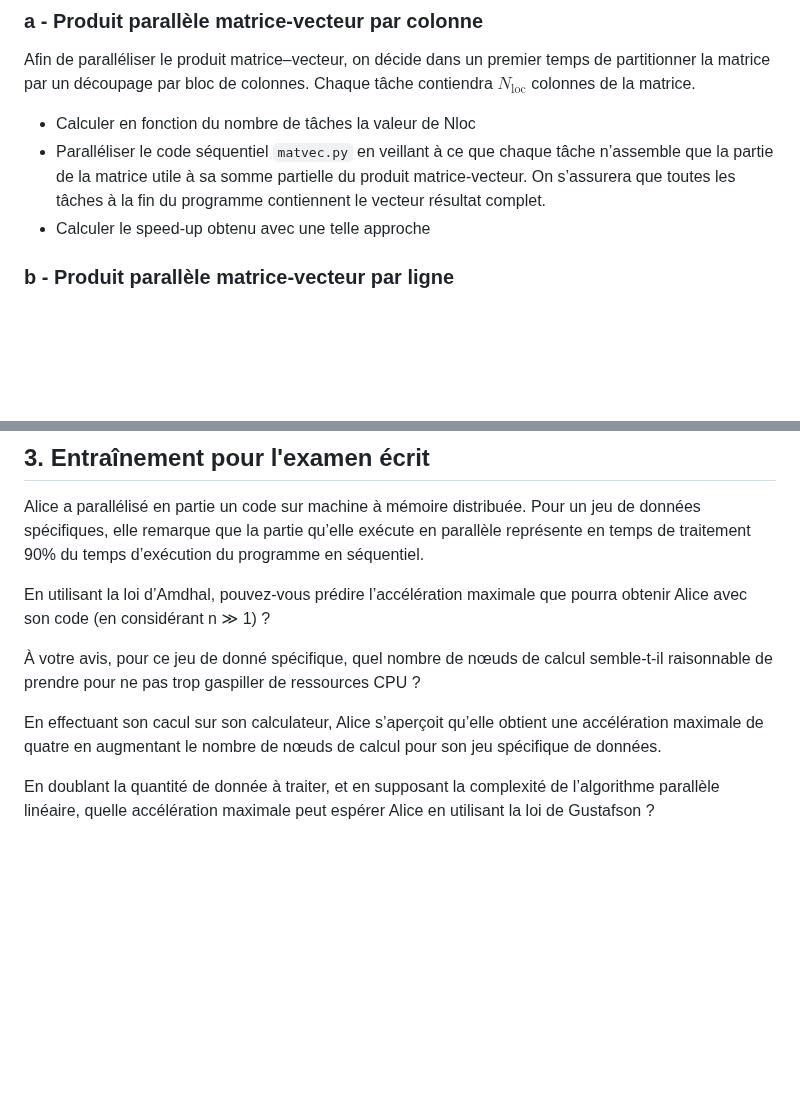
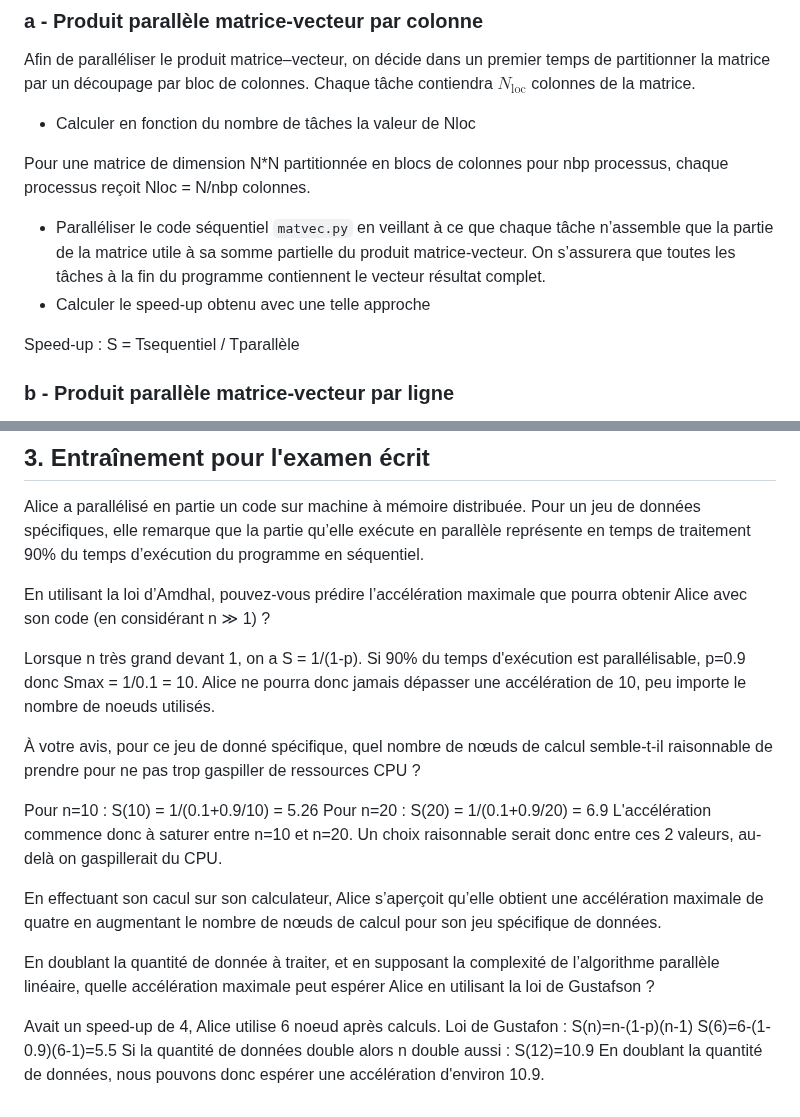
Before and after one commit to artbouvet/os202, a Markdown page: travaux_diriges/tp2/Readme.md, 2 parts joined by grey strips. Drawn GitHub-style; blank space fills up the shorter version.

Commit message:
readme tp2

```diff
--- a/travaux_diriges/tp2/Readme.md
+++ b/travaux_diriges/tp2/Readme.md
@@ -40,8 +40,13 @@ Par soucis de simplification, on supposera $N$ divisible par le nombre de tâche
 Afin de paralléliser le produit matrice–vecteur, on décide dans un premier temps de partitionner la matrice par un découpage par bloc de colonnes. Chaque tâche contiendra $N_{\textrm{loc}}$ colonnes de la matrice.
 
 - Calculer en fonction du nombre de tâches la valeur de Nloc
+
+Pour une matrice de dimension N*N partitionnée en blocs de colonnes pour nbp processus, chaque processus reçoit Nloc = N/nbp colonnes.
+
 - Paralléliser le code séquentiel `matvec.py` en veillant à ce que chaque tâche n’assemble que la partie de la matrice utile à sa somme partielle du produit matrice-vecteur. On s’assurera que toutes les tâches à la fin du programme contiennent le vecteur résultat complet.
 - Calculer le speed-up obtenu avec une telle approche
+
+Speed-up : S  = Tsequentiel / Tparallèle
 
 ### b - Produit parallèle matrice-vecteur par ligne
 
@@ -57,8 +62,22 @@ Alice a parallélisé en partie un code sur machine à mémoire distribuée. Pou
 
 En utilisant la loi d’Amdhal, pouvez-vous prédire l’accélération maximale que pourra obtenir Alice avec son code (en considérant n ≫ 1) ?
 
+Lorsque n très grand devant 1, on a S = 1/(1-p).
+Si 90% du temps d'exécution est parallélisable, p=0.9 donc Smax = 1/0.1 = 10.
+Alice ne pourra donc jamais dépasser une accélération de 10, peu importe le nombre de noeuds utilisés.
+
 À votre avis, pour ce jeu de donné spécifique, quel nombre de nœuds de calcul semble-t-il raisonnable de prendre pour ne pas trop gaspiller de ressources CPU ?
+
+Pour n=10 : S(10) = 1/(0.1+0.9/10) = 5.26
+Pour n=20 : S(20) = 1/(0.1+0.9/20) = 6.9
+L'accélération commence donc à saturer entre n=10 et n=20. Un choix raisonnable serait donc entre ces 2 valeurs, au-delà on gaspillerait du CPU.
 
 En effectuant son cacul sur son calculateur, Alice s’aperçoit qu’elle obtient une accélération maximale de quatre en augmentant le nombre de nœuds de calcul pour son jeu spécifique de données.
 
 En doublant la quantité de donnée à traiter, et en supposant la complexité de l’algorithme parallèle linéaire, quelle accélération maximale peut espérer Alice en utilisant la loi de Gustafson ?
+
+Avait un speed-up de 4, Alice utilise 6 noeud après calculs.
+Loi de Gustafon : S(n)=n-(1-p)(n-1)
+S(6)=6-(1-0.9)(6-1)=5.5
+Si la quantité de données double alors n double aussi : S(12)=10.9
+En doublant la quantité de données, nous pouvons donc espérer une accélération d'environ 10.9.
```
